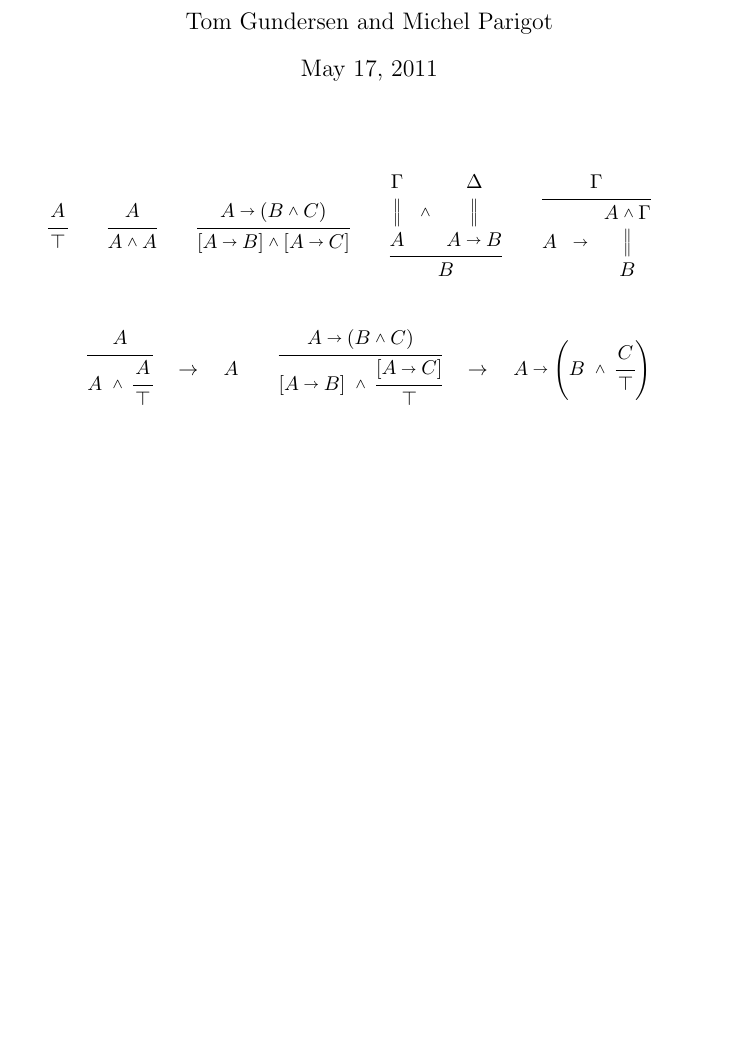
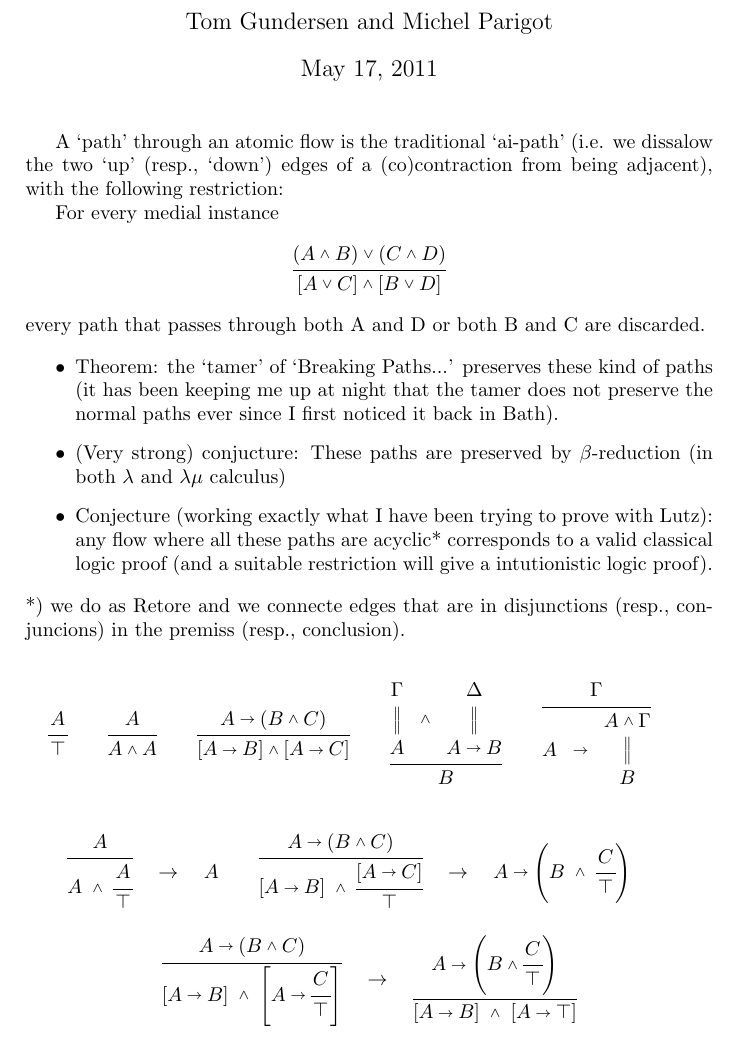
Before and after one commit to teg/classical-logic-with-implication, a LaTeX document (implication.tex): part of the page before the commit and part of page 1 of 2 after it, cut so that both start at the same text, the shorter picture padded with empty space. Compiled offline with pdfLaTeX.

Commit message:
Some conjuctures

```diff
--- a/implication.tex
+++ b/implication.tex
@@ -24,6 +24,23 @@
 
 \maketitle
 
+A `path' through an atomic flow is the traditional `ai-path' (i.e. we dissalow the two `up' (resp., `down') edges of a (co)contraction from being adjacent), with the following restriction:
+
+For every medial instance
+\[
+\vlinf{}{}
+{\vls([A.C].[B.D])}
+{\vls[(A.B).(C.D)]}
+\]
+every path that passes through both A and D or both B and C are discarded.
+
+\begin{itemize}
+\item Theorem: the `tamer' of `Breaking Paths...' preserves these kind of paths (it has been keeping me up at night that the tamer does not preserve the normal paths ever since I first noticed it back in Bath).
+\item (Very strong) conjucture: These paths are preserved by $\beta$-reduction (in both $\lambda$ and $\lambda\mu$ calculus)
+\item Conjecture (working exactly what I have been trying to prove with Lutz): any flow where all these paths are acyclic* corresponds to a valid classical logic proof (and a suitable restriction will give a intutionistic logic proof).
+\end{itemize}
+*) we do as Retore and we connecte edges that are in disjunctions (resp., conjuncions) in the premiss (resp., conclusion).
+
 \[
 \vlinf{}{}{\top}{A}\qquad
 \vlinf{}{}{\vls(A.A)}{A}\qquad
@@ -38,7 +55,12 @@
 A\qquad
 \vlinf{}{}{\vls([A\vlim B]\;.\;\vlinf{}{}{\top}{[A\vlim C]})}{\vls[A\vlim(B.C)]}
 \quad\rightarrow\quad
-\vls[A\vlim(B\;.\;\vlinf{}{}{\top}{C})]
+\vls[A\vlim(B\;.\;\vlinf{}{}{\top}{C})]\qquad
+\]
+\[
+\vlinf{}{}{\vls([A\vlim B]\;.\;[A\vlim \vlinf{}{}{\top}{C}])}{\vls[A\vlim(B.C)]}
+\quad\rightarrow\quad
+\vlinf{}{}{\vls([A\vlim B]\;.\;[A\vlim \top])}{\vls[A\vlim(B.\vlinf{}{}{\top}{C})]}
 \]
 \[
 \vlderivation
```
